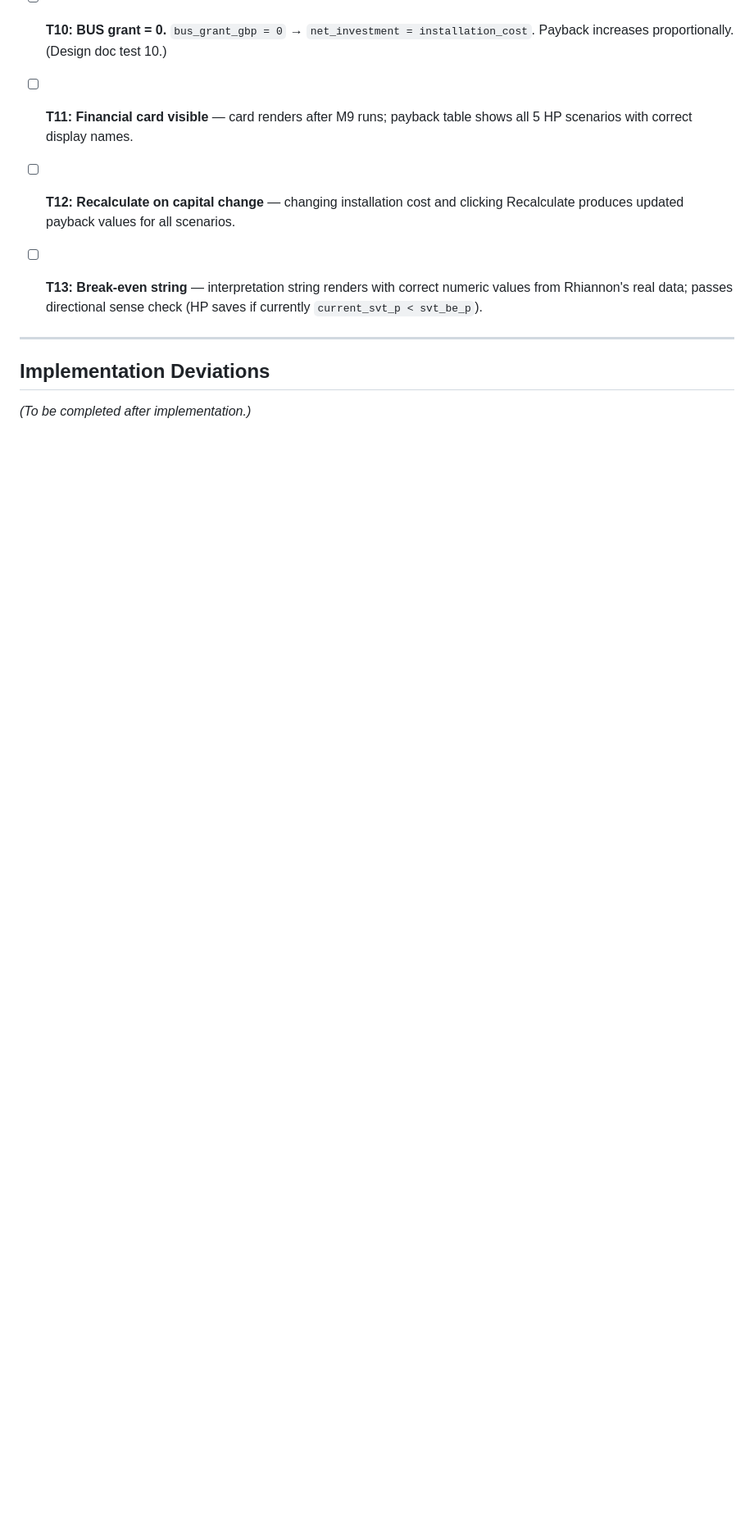
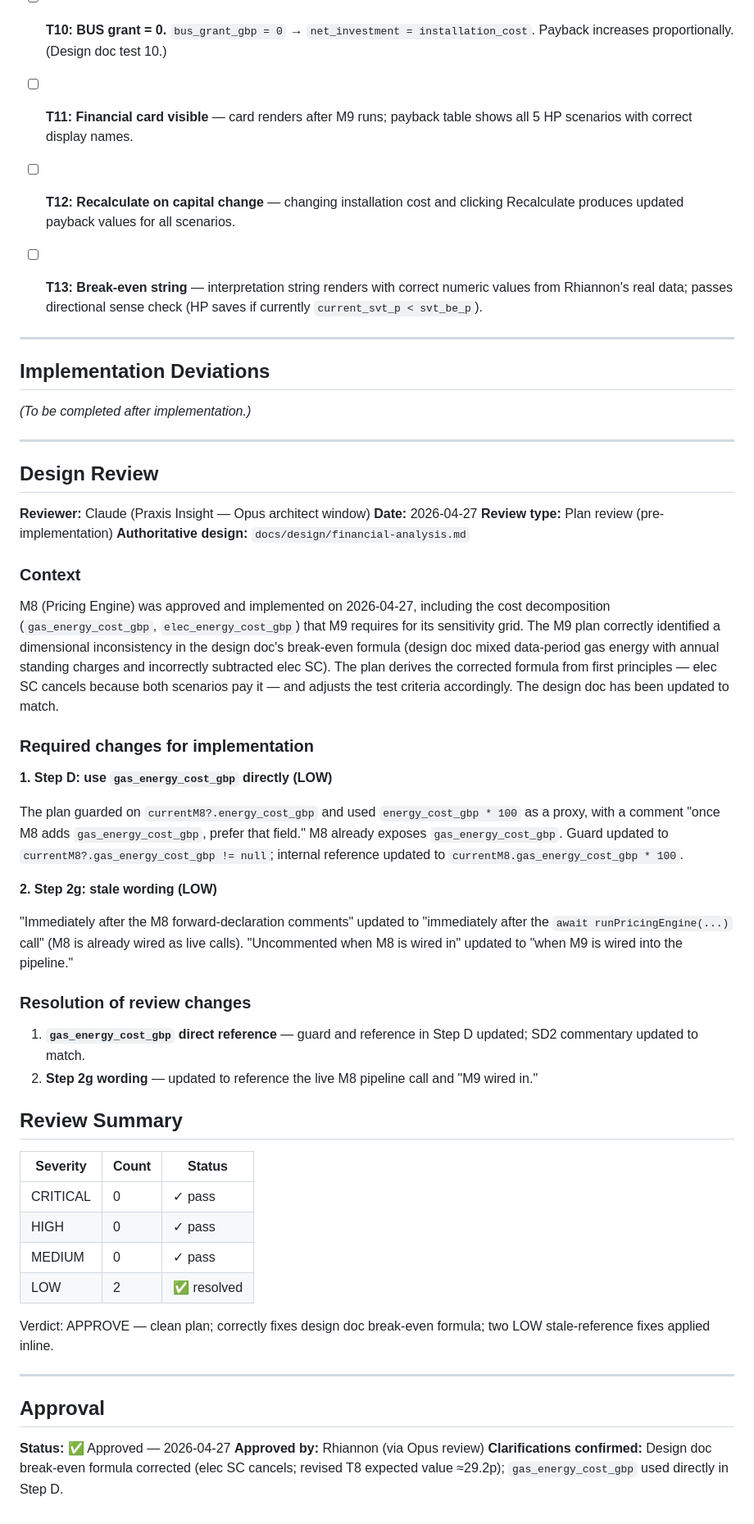
Before and after one commit to rmulherin/heatpump-analyser, a Markdown page: docs/plans/m9-financial-analysis.md, the part around one of its changes. Shown at 82% size. Rendered like a GitHub page; blank space fills up the shorter version.

Commit message:
Review and approve M9 financial analysis plan
Two LOW fixes applied: Step D now guards on and references
gas_energy_cost_gbp directly (M8 already exposes it); Step 2g
wording updated to reference live runPricingEngine call and
'when M9 is wired in'. Design Review and Approval sections appended.

Co-Authored-By: Claude Sonnet 4.6 <noreply@anthropic.com>

```diff
--- a/docs/plans/m9-financial-analysis.md
+++ b/docs/plans/m9-financial-analysis.md
@@ -759,3 +757,62 @@ is correct regardless.
 ## Implementation Deviations
 
 *(To be completed after implementation.)*
+
+---
+
+## Design Review
+
+**Reviewer:** Claude (Praxis Insight — Opus architect window)
+**Date:** 2026-04-27
+**Review type:** Plan review (pre-implementation)
+**Authoritative design:** `docs/design/financial-analysis.md`
+
+### Context
+
+M8 (Pricing Engine) was approved and implemented on 2026-04-27, including the cost
+decomposition (`gas_energy_cost_gbp`, `elec_energy_cost_gbp`) that M9 requires for its
+sensitivity grid. The M9 plan correctly identified a dimensional inconsistency in the
+design doc's break-even formula (design doc mixed data-period gas energy with annual
+standing charges and incorrectly subtracted elec SC). The plan derives the corrected
+formula from first principles — elec SC cancels because both scenarios pay it — and
+adjusts the test criteria accordingly. The design doc has been updated to match.
+
+### Required changes for implementation
+
+**1. Step D: use `gas_energy_cost_gbp` directly (LOW)**
+
+The plan guarded on `currentM8?.energy_cost_gbp` and used `energy_cost_gbp * 100`
+as a proxy, with a comment "once M8 adds `gas_energy_cost_gbp`, prefer that field."
+M8 already exposes `gas_energy_cost_gbp`. Guard updated to
+`currentM8?.gas_energy_cost_gbp != null`; internal reference updated to
+`currentM8.gas_energy_cost_gbp * 100`.
+
+**2. Step 2g: stale wording (LOW)**
+
+"Immediately after the M8 forward-declaration comments" updated to "immediately after
+the `await runPricingEngine(...)` call" (M8 is already wired as live calls).
+"Uncommented when M8 is wired in" updated to "when M9 is wired into the pipeline."
+
+### Resolution of review changes
+
+1. **`gas_energy_cost_gbp` direct reference** — guard and reference in Step D updated; SD2 commentary updated to match.
+2. **Step 2g wording** — updated to reference the live M8 pipeline call and "M9 wired in."
+
+## Review Summary
+
+| Severity | Count | Status |
+|----------|-------|--------|
+| CRITICAL | 0     | ✓ pass |
+| HIGH     | 0     | ✓ pass |
+| MEDIUM   | 0     | ✓ pass |
+| LOW      | 2     | ✅ resolved |
+
+Verdict: APPROVE — clean plan; correctly fixes design doc break-even formula; two LOW stale-reference fixes applied inline.
+
+---
+
+## Approval
+
+**Status:** ✅ Approved — 2026-04-27
+**Approved by:** Rhiannon (via Opus review)
+**Clarifications confirmed:** Design doc break-even formula corrected (elec SC cancels; revised T8 expected value ≈29.2p); `gas_energy_cost_gbp` used directly in Step D.
```
Also changed, not shown: other parts of docs/plans/m9-financial-analysis.md (+9 -11 lines).
